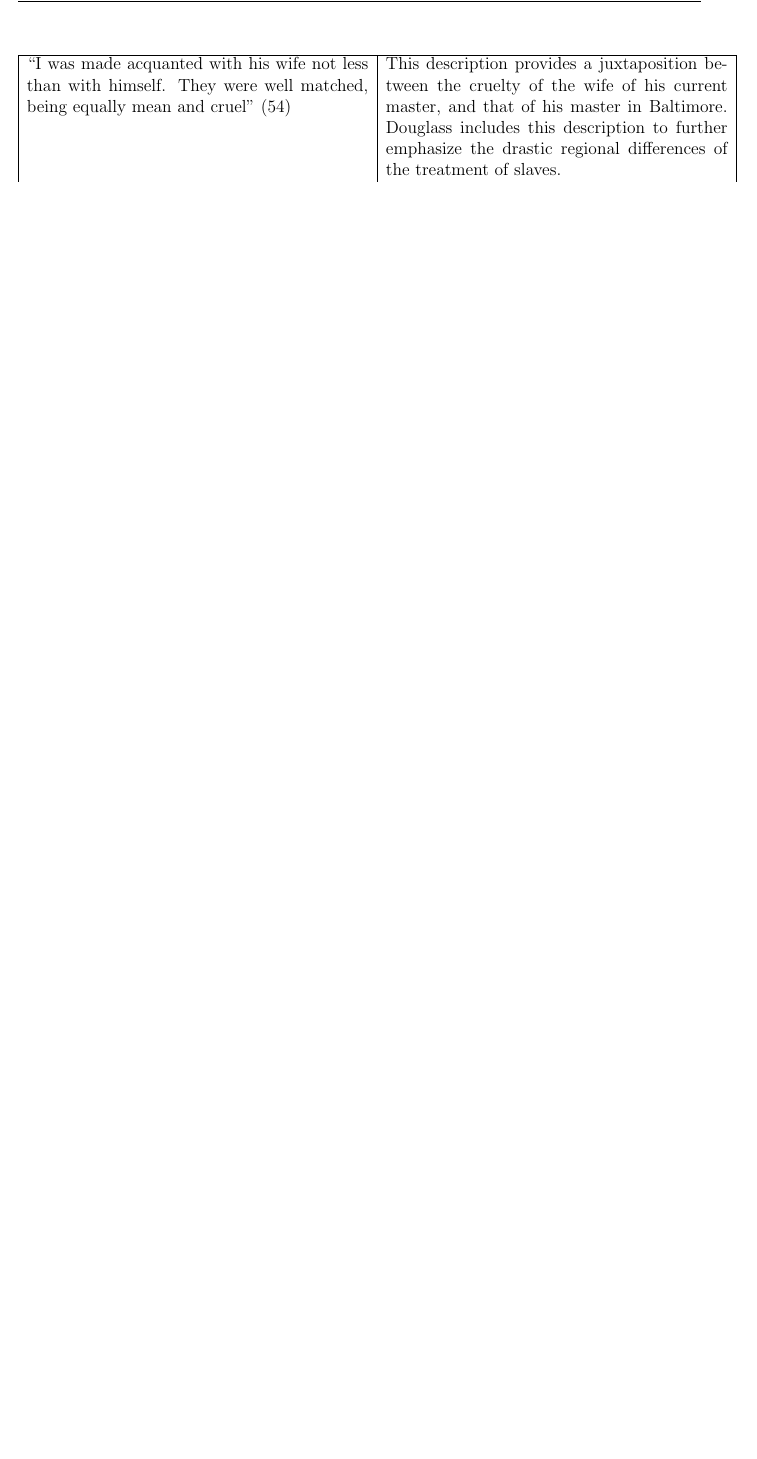
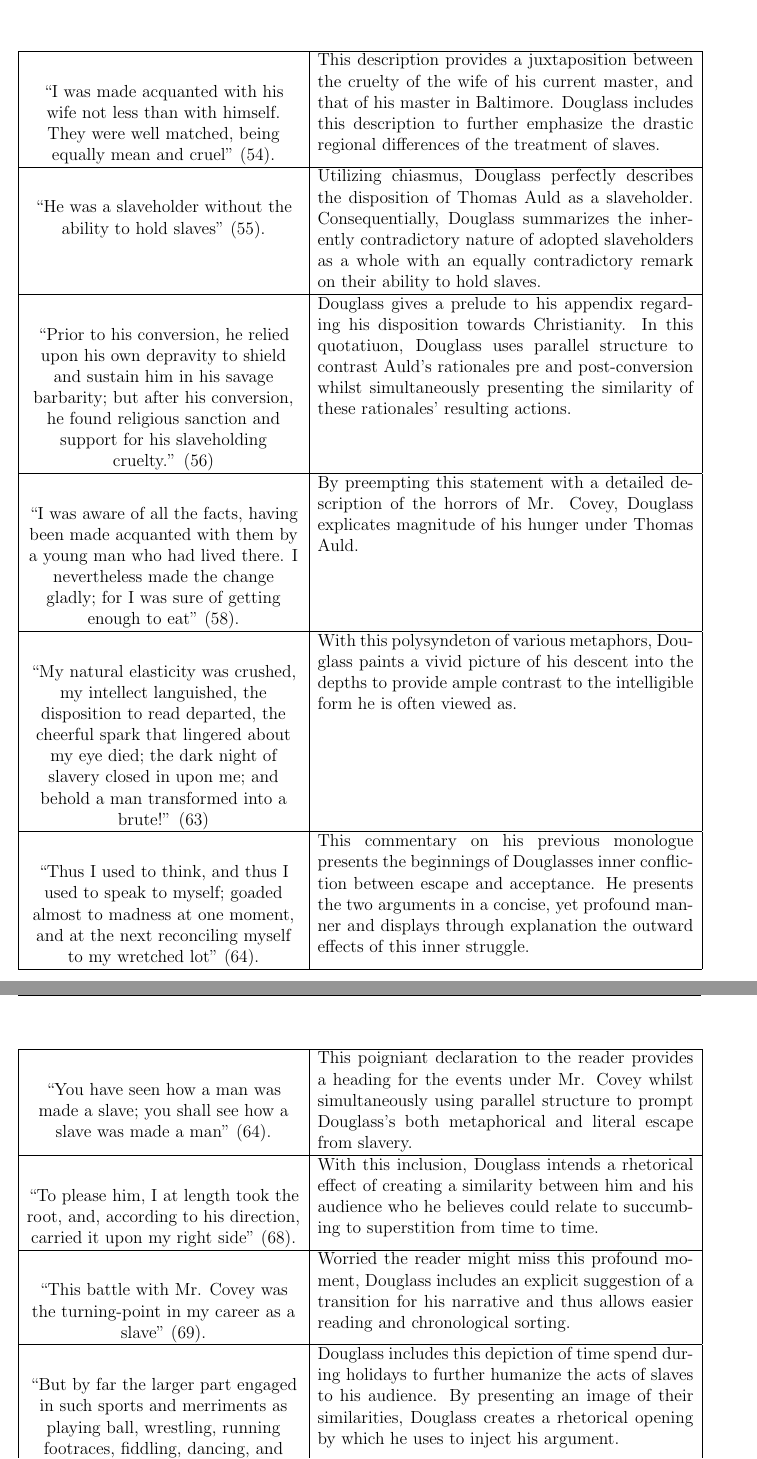
Before and after one commit to kyrem1/School, a LaTeX document (2019-2020/lang/douglass-dialectic/doug.tex): part of page 2 of 2 before the commit and two parts of pages 3 and 4 of 4 after it, the two joined at a grey line, cut so that both start at the same text, the shorter picture padded with empty space. Compiled offline with pdfLaTeX.

Commit message:
Douglass (54-70) Completed

```diff
--- a/2019-2020/lang/douglass-dialectic/doug.tex
+++ b/2019-2020/lang/douglass-dialectic/doug.tex
@@ -12,11 +12,8 @@
 % FancyHDR settings
 \setlength{\headheight}{15.2pt}
 \usepackage{fancyhdr}
-\pagestyle{fancy}
-\fancyhf{}
 
-\fancyhead[L]{James Harbour}
-\fancyhead[C]{\emph{NLFD} (54-77): Dialectic Journal}
+
 
 % Begin Document
 \begin{document}
@@ -37,4 +37,3 @@
     \end{center}
 \end{titlepage}
 
-\begin{longtable}{| p{.50\textwidth} | p{.50\textwidth} |}
@@ -41,23 +52,50 @@
+\pagestyle{fancy}
+\fancyhf{}
+\fancyhead[L]{James Harbour}
+\fancyhead[C]{\emph{NLFD} (54-70): Dialectic Journal}
+\fancyhead[R]{(\thepage)}
+
+\begin{longtable}{| p{.40\textwidth} | p{.55\textwidth} |}
   \hline
-  ``I was made acquanted with his wife not less than with himself. They were well matched, being equally mean and cruel'' (54) & This description provides a juxtaposition between the cruelty of the wife of his current master, and that of his master in Baltimore. Douglass includes this description to further emphasize the drastic regional differences of the treatment of slaves.   \\
+    \begin{center}
+      ``I was made acquanted with his wife not less than with himself. They were well matched, being equally mean and cruel'' (54).
+    \end{center} & This description provides a juxtaposition between the cruelty of the wife of his current master, and that of his master in Baltimore. Douglass includes this description to further emphasize the drastic regional differences of the treatment of slaves.   \\
   \hline
-  ``'' () & ... \\
+    \begin{center}
+      ``He was a slaveholder without the ability to hold slaves'' (55).
+    \end{center} & Utilizing chiasmus, Douglass perfectly describes the disposition of Thomas Auld as a slaveholder. Consequentially, Douglass summarizes the inherently contradictory nature of adopted slaveholders as a whole with an equally contradictory remark on their ability to hold slaves.    \\
   \hline
-  ``'' () & ... \\
+    \begin{center}
+      ``Prior to his conversion, he relied upon his own depravity to shield and sustain him in his savage barbarity; but after his conversion, he found religious sanction and support for his slaveholding cruelty.'' (56)
+    \end{center} & Douglass gives a prelude to his appendix regarding his disposition towards Christianity. In this quotatiuon, Douglass uses parallel structure to  contrast Auld's rationales pre and post-conversion whilst simultaneously presenting the similarity of these rationales' resulting actions.  \\
   \hline
-  ``'' () & ... \\
+    \begin{center}
+      ``I was aware of all the facts, having been made acquanted with them by a young man who had lived there. I nevertheless made the change gladly; for I was sure of getting enough to eat'' (58).
+    \end{center} & By preempting this statement with a detailed description of the horrors of Mr. Covey, Douglass explicates magnitude of his hunger under Thomas Auld.   \\
   \hline
-  ``'' () & ... \\
+    \begin{center}
+      ``My natural elasticity was crushed, my intellect languished, the disposition to read departed, the cheerful spark that lingered about my eye died; the dark night of slavery closed in upon me; and behold a man transformed into a brute!'' (63)
+      \end{center} & With this polysyndeton of various metaphors, Douglass paints a vivid picture of his descent into the depths to provide ample contrast to the intelligible form he is often viewed as.   \\
   \hline
-  ``'' () & ... \\
+    \begin{center}
+      ``Thus I used to think, and thus I used to speak to myself; goaded almost to madness at one moment, and at the next reconciling myself to my wretched lot'' (64).
+    \end{center} & This commentary on his previous monologue presents the beginnings of Douglasses inner confliction between escape and acceptance. He presents the two arguments in a concise, yet profound manner and displays through explanation the outward effects of this inner struggle. \\
   \hline
-  ``'' () & ... \\
+    \begin{center}
+      ``You have seen how a man was made a slave; you shall see how a slave was made a man'' (64).
+    \end{center} & This poigniant declaration to the reader provides a heading for the events under Mr. Covey whilst simultaneously using parallel structure to prompt Douglass's both metaphorical and literal escape from slavery.  \\
   \hline
-  ``'' () & ... \\
+    \begin{center}
+      ``To please him, I at length took the root, and, according to his direction, carried it upon my right side'' (68).
+    \end{center} & With this inclusion, Douglass intends a rhetorical effect of creating a similarity between him and his audience who he believes could relate to succumbing to superstition from time to time.\\
   \hline
-  ``'' () & ... \\
+    \begin{center}
+      ``This battle with Mr. Covey was the turning-point in my career as a slave'' (69).
+    \end{center} & Worried the reader might miss this profound moment, Douglass includes an explicit suggestion of a transition for his narrative and thus allows easier reading and chronological sorting. \\
   \hline
-  ``'' () & ... \\
+    \begin{center}
+      ``But by far the larger part engaged in such sports and merriments as playing ball, wrestling, running footraces, fiddling, dancing, and drinking whiskey; and this latter mode of spending the time was by far the most agreeable to the feelings of our masters'' (70).
+    \end{center} & Douglass includes this depiction of time spend during holidays to further humanize the acts of slaves to his audience. By presenting an image of their similarities, Douglass creates a rhetorical opening by which he uses to inject his argument.  \\
   \hline
 \end{longtable}
 
```
Also changed, not shown: 2019-2020/lang/douglass-dialectic/doug.pdf, 2019-2020/lang/douglass-dialectic/doug.tex (19 more changed lines), 1 other file.
